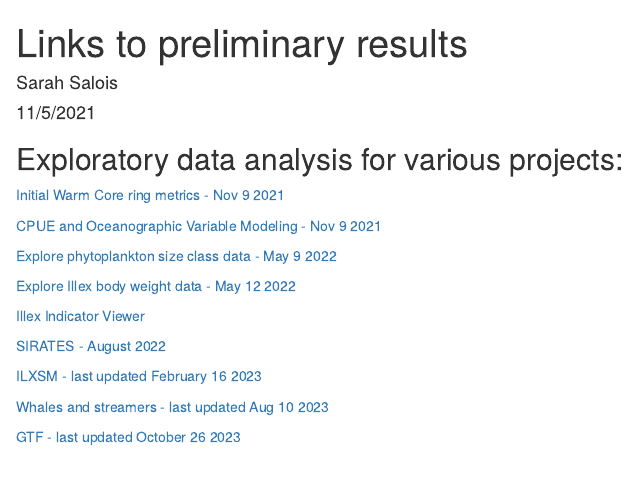
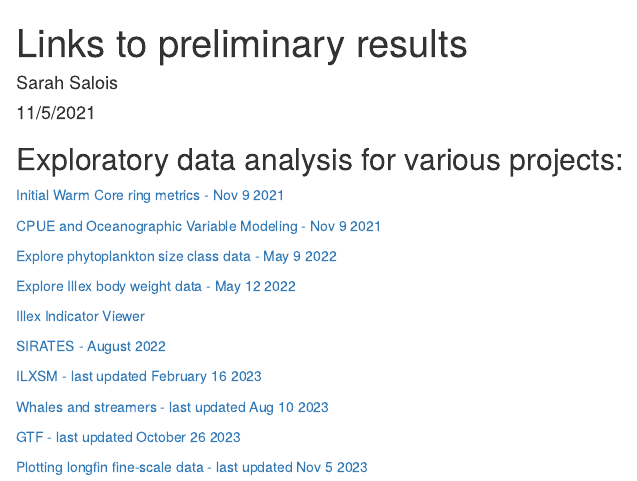
Before and after one commit to SSalois1/preliminary_results, an R Markdown document (docs/index.Rmd): the page in a window 1100 px wide, from its top. Rendered offline with R 4.5, knitr and Pandoc, with nearby package versions.

Commit message:
added in longfin

```diff
--- a/docs/index.Rmd
+++ b/docs/index.Rmd
@@ -32,3 +32,7 @@ output: html_document
   <a href="https://ssalois1.github.io/preliminary_results/viz_whale_data_exp.html" target="_blank"> Whales and streamers - last updated Aug 10 2023 </a>
 
  <a href="https://ssalois1.github.io/preliminary_results/explore_larval_ctd_data.html" target="_blank"> GTF - last updated October 26 2023 </a>
+
+
+
+ <a href="https://ssalois1.github.io/preliminary_results/plot_lengths_in_space.html" target="_blank"> Plotting longfin fine-scale data - last updated Nov 5 2023 </a>
```
Also changed, not shown: 2 other files.
